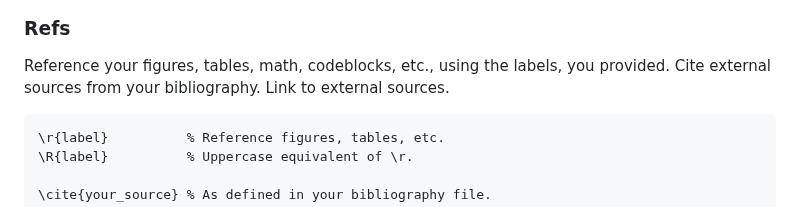
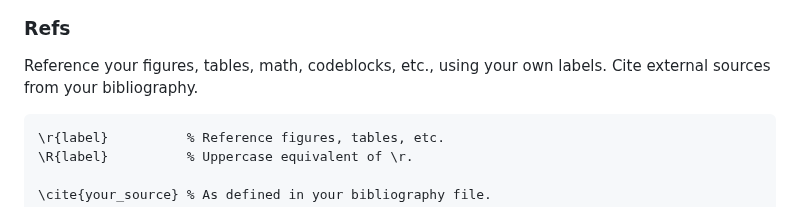
Before and after one commit to NicklasVraa/LiX, a Markdown page: readme.md, the part around one of its changes. GitHub-like rendering.

````diff
--- a/readme.md
+++ b/readme.md
@@ -206,7 +206,7 @@ Shortcut commmands in the math environment:
 - `\epsilon` $\rightarrow \varepsilon$ (varepsilon)
 
 ### Refs <a name="refs"></a>
-Reference your figures, tables, math, codeblocks, etc., using the labels, you provided. Cite external sources from your bibliography. Link to external sources.
+Reference your figures, tables, math, codeblocks, etc., using your own labels. Cite external sources from your bibliography.
 ```latex
 \r{label}          % Reference figures, tables, etc.
 \R{label}          % Uppercase equivalent of \r.
````
Also changed, not shown: other parts of readme.md (+1 -1 lines).
